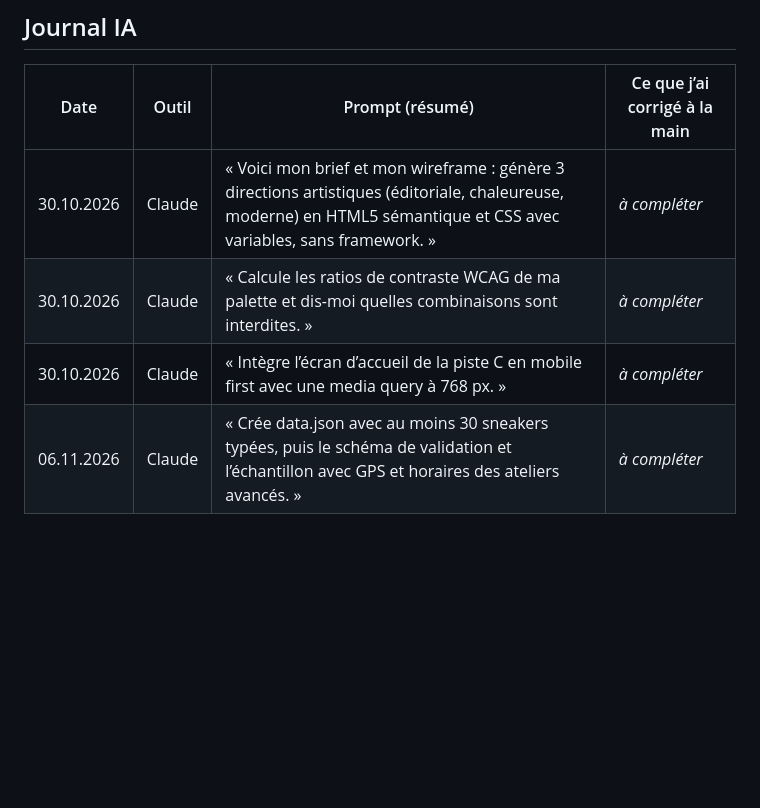
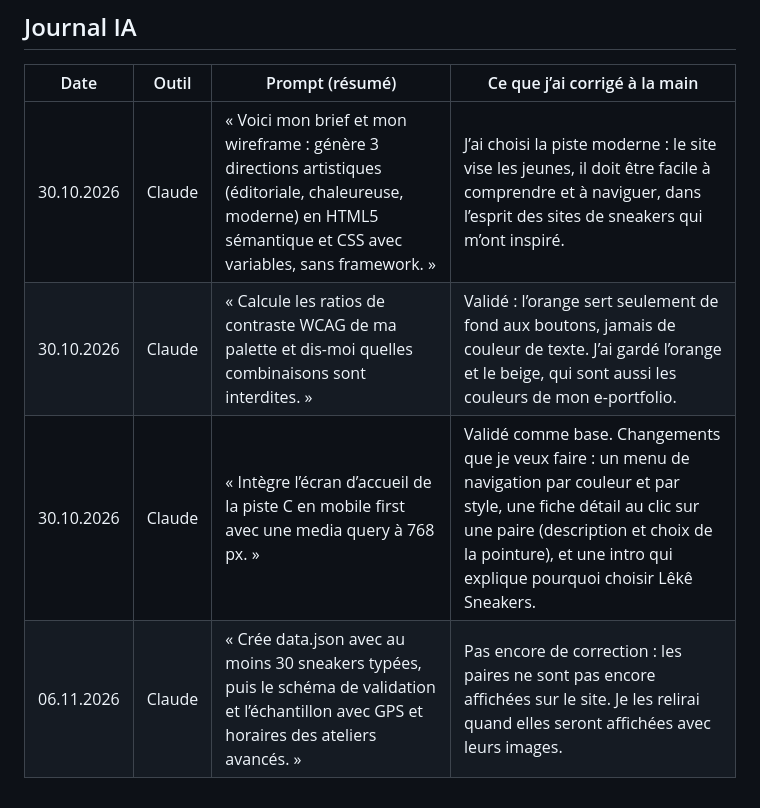
Before and after one commit to Allan12809348024850/Module-M291---interface-web, a Markdown page: README.md, the part around the change. Drawn GitHub-style; blank space fills up the shorter version.

Commit message:
Complète le journal IA du README.
Co-Authored-By: Claude Opus 5.5 <noreply@anthropic.com>

```diff
--- a/README.md
+++ b/README.md
@@ -66,7 +66,7 @@ Ouvre ensuite le dossier dans VS Code. Il n’y a rien à installer : le site se
 
 | Date | Outil | Prompt (résumé) | Ce que j’ai corrigé à la main |
 |---|---|---|---|
-| 30.10.2026 | Claude | « Voici mon brief et mon wireframe : génère 3 directions artistiques (éditoriale, chaleureuse, moderne) en HTML5 sémantique et CSS avec variables, sans framework. » | _à compléter_ |
-| 30.10.2026 | Claude | « Calcule les ratios de contraste WCAG de ma palette et dis-moi quelles combinaisons sont interdites. » | _à compléter_ |
-| 30.10.2026 | Claude | « Intègre l’écran d’accueil de la piste C en mobile first avec une media query à 768 px. » | _à compléter_ |
-| 06.11.2026 | Claude | « Crée data.json avec au moins 30 sneakers typées, puis le schéma de validation et l’échantillon avec GPS et horaires des ateliers avancés. » | _à compléter_ |
+| 30.10.2026 | Claude | « Voici mon brief et mon wireframe : génère 3 directions artistiques (éditoriale, chaleureuse, moderne) en HTML5 sémantique et CSS avec variables, sans framework. » | J’ai choisi la piste moderne : le site vise les jeunes, il doit être facile à comprendre et à naviguer, dans l’esprit des sites de sneakers qui m’ont inspiré. |
+| 30.10.2026 | Claude | « Calcule les ratios de contraste WCAG de ma palette et dis-moi quelles combinaisons sont interdites. » | Validé : l’orange sert seulement de fond aux boutons, jamais de couleur de texte. J’ai gardé l’orange et le beige, qui sont aussi les couleurs de mon e-portfolio. |
+| 30.10.2026 | Claude | « Intègre l’écran d’accueil de la piste C en mobile first avec une media query à 768 px. » | Validé comme base. Changements que je veux faire : un menu de navigation par couleur et par style, une fiche détail au clic sur une paire (description et choix de la pointure), et une intro qui explique pourquoi choisir Lêkê Sneakers. |
+| 06.11.2026 | Claude | « Crée data.json avec au moins 30 sneakers typées, puis le schéma de validation et l’échantillon avec GPS et horaires des ateliers avancés. » | Pas encore de correction : les paires ne sont pas encore affichées sur le site. Je les relirai quand elles seront affichées avec leurs images. |
```
